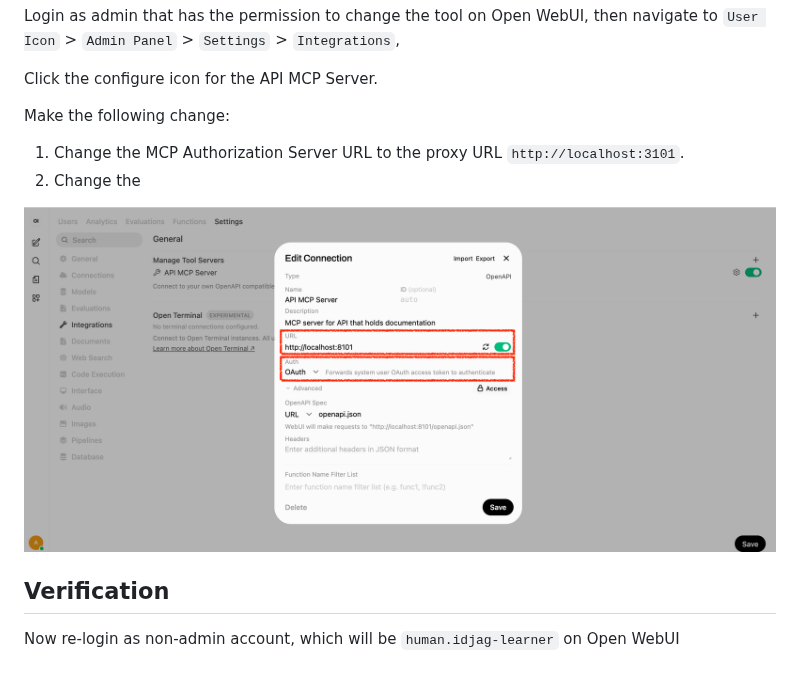
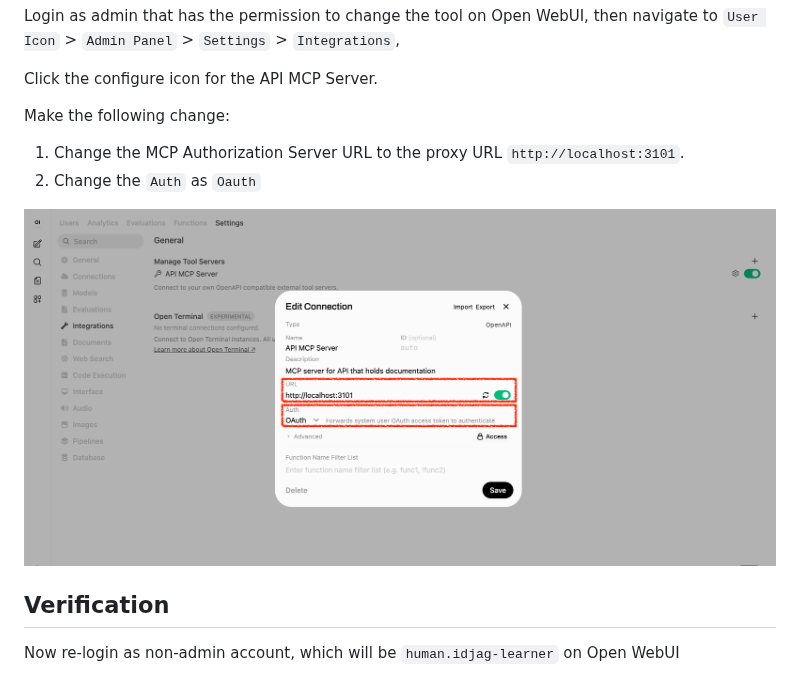
Before and after one commit to mlajkim/id-jag-the-hard-way, a Markdown page: tutorials/13-id-jag.md, the part around the change. GitHub-like rendering; pictures changed too: tutorials/assets/13_edit_connection_of_tool.png.

Commit message:
doc
Signed-off-by: Jeongwoo Kim - jekim <jekim@lycorp.co.jp>

```diff
--- a/tutorials/13-id-jag.md
+++ b/tutorials/13-id-jag.md
@@ -134,7 +134,7 @@ Click the configure icon for the API MCP Server.
 Make the following change:
 
 1. Change the MCP Authorization Server URL to the proxy URL `http://localhost:3101`.
-1. Change the
+1. Change the `Auth` as `Oauth`
 
 ![13_edit_connection_of_tool](./assets/13_edit_connection_of_tool.png)
 
```
